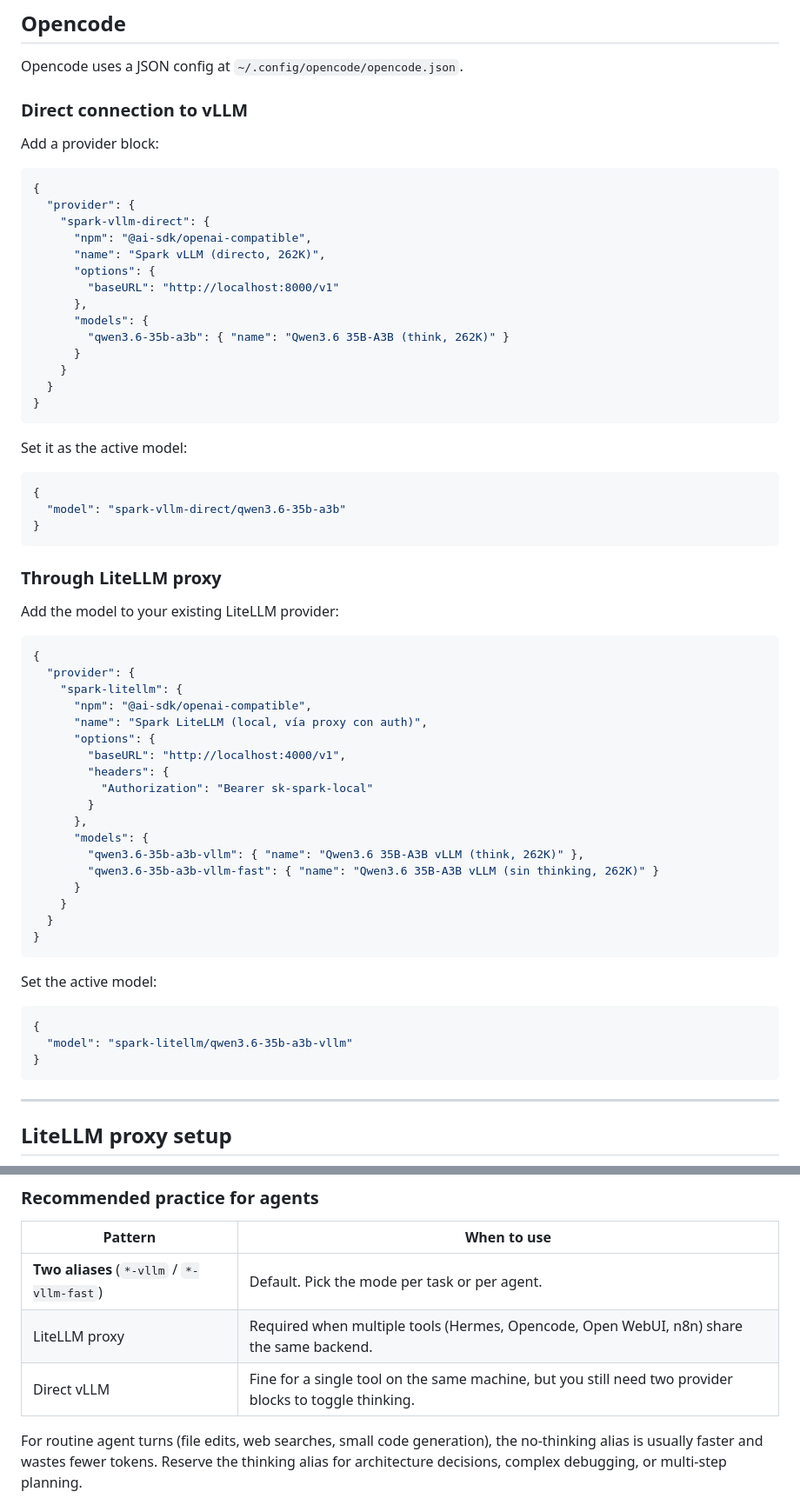
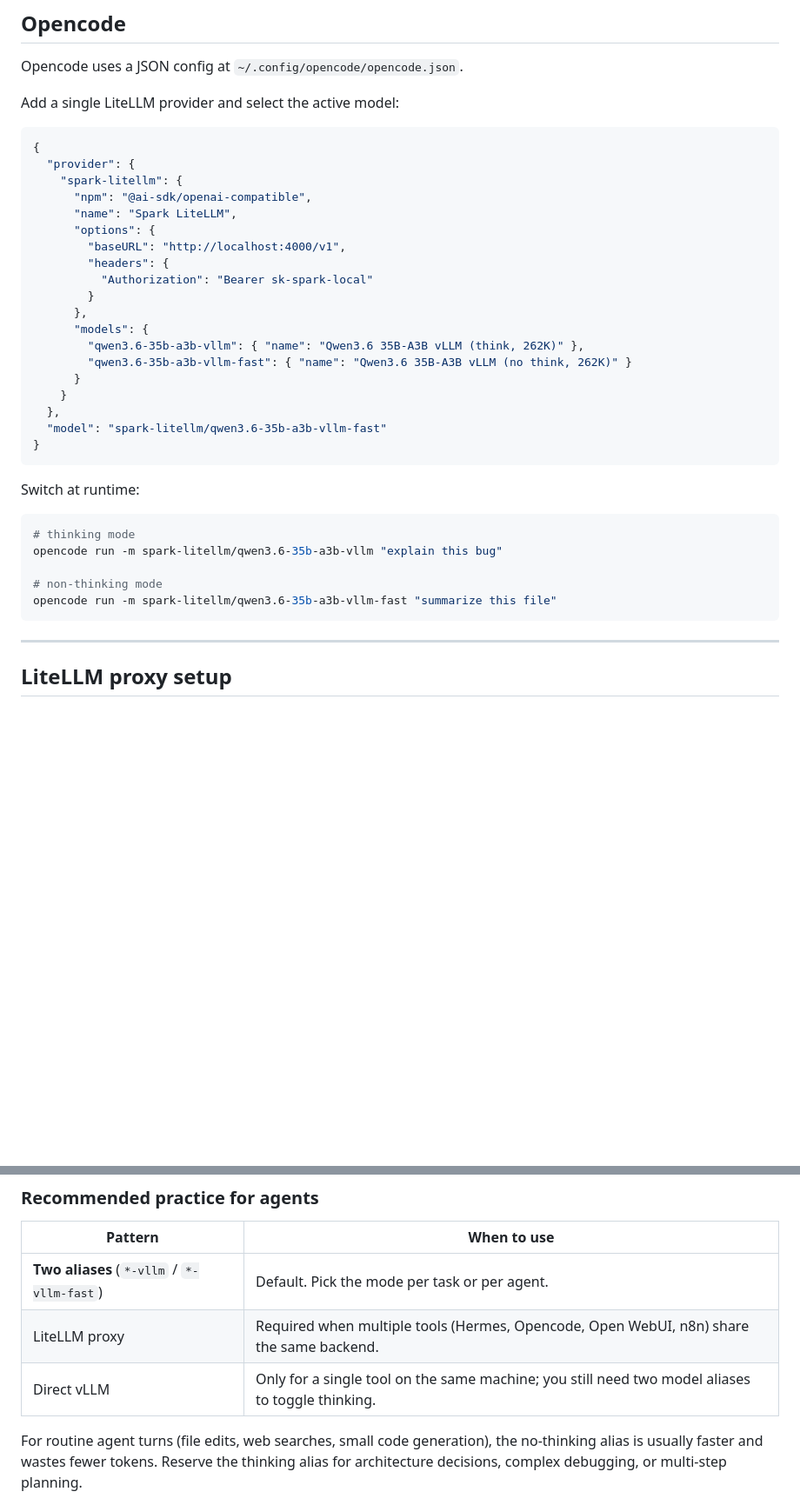
Before and after one commit to ctala/local-llm-agentic-workflows, a Markdown page: AGENTS.md, 2 parts joined by grey strips. Shown at 87% size. Drawn GitHub-style; blank space fills up the shorter version.

````diff
--- a/AGENTS.md
+++ b/AGENTS.md
@@ -130,45 +99,14 @@ providers:
 
 Opencode uses a JSON config at `~/.config/opencode/opencode.json`.
 
-### Direct connection to vLLM
-
-Add a provider block:
-
-```json
-{
-  "provider": {
-    "spark-vllm-direct": {
-      "npm": "@ai-sdk/openai-compatible",
-      "name": "Spark vLLM (directo, 262K)",
-      "options": {
-        "baseURL": "http://localhost:8000/v1"
-      },
-      "models": {
-        "qwen3.6-35b-a3b": { "name": "Qwen3.6 35B-A3B (think, 262K)" }
-      }
-    }
-  }
-}
-```
-
-Set it as the active model:
-
-```json
-{
-  "model": "spark-vllm-direct/qwen3.6-35b-a3b"
-}
-```
-
-### Through LiteLLM proxy
-
-Add the model to your existing LiteLLM provider:
+Add a single LiteLLM provider and select the active model:
 
 ```json
 {
   "provider": {
     "spark-litellm": {
       "npm": "@ai-sdk/openai-compatible",
-      "name": "Spark LiteLLM (local, vía proxy con auth)",
+      "name": "Spark LiteLLM",
       "options": {
         "baseURL": "http://localhost:4000/v1",
         "headers": {
@@ -177,19 +115,22 @@ Add the model to your existing LiteLLM provider:
       },
       "models": {
         "qwen3.6-35b-a3b-vllm": { "name": "Qwen3.6 35B-A3B vLLM (think, 262K)" },
-        "qwen3.6-35b-a3b-vllm-fast": { "name": "Qwen3.6 35B-A3B vLLM (sin thinking, 262K)" }
+        "qwen3.6-35b-a3b-vllm-fast": { "name": "Qwen3.6 35B-A3B vLLM (no think, 262K)" }
       }
     }
-  }
+  },
+  "model": "spark-litellm/qwen3.6-35b-a3b-vllm-fast"
 }
 ```
 
-Set the active model:
+Switch at runtime:
 
-```json
-{
-  "model": "spark-litellm/qwen3.6-35b-a3b-vllm"
-}
+```bash
+# thinking mode
+opencode run -m spark-litellm/qwen3.6-35b-a3b-vllm "explain this bug"
+
+# non-thinking mode
+opencode run -m spark-litellm/qwen3.6-35b-a3b-vllm-fast "summarize this file"
 ```
 
 ---
@@ -550,7 +450,7 @@ opencode run -m spark-litellm/qwen3.6-35b-a3b-vllm-fast "summarize this file"
 |---------|-------------|
 | **Two aliases** (`*-vllm` / `*-vllm-fast`) | Default. Pick the mode per task or per agent. |
 | LiteLLM proxy | Required when multiple tools (Hermes, Opencode, Open WebUI, n8n) share the same backend. |
-| Direct vLLM | Fine for a single tool on the same machine, but you still need two provider blocks to toggle thinking. |
+| Direct vLLM | Only for a single tool on the same machine; you still need two model aliases to toggle thinking. |
 
 For routine agent turns (file edits, web searches, small code generation), the no-thinking alias is usually faster and wastes fewer tokens. Reserve the thinking alias for architecture decisions, complex debugging, or multi-step planning.
 
````
Also changed, not shown: other parts of AGENTS.md (+48 -120 lines).
